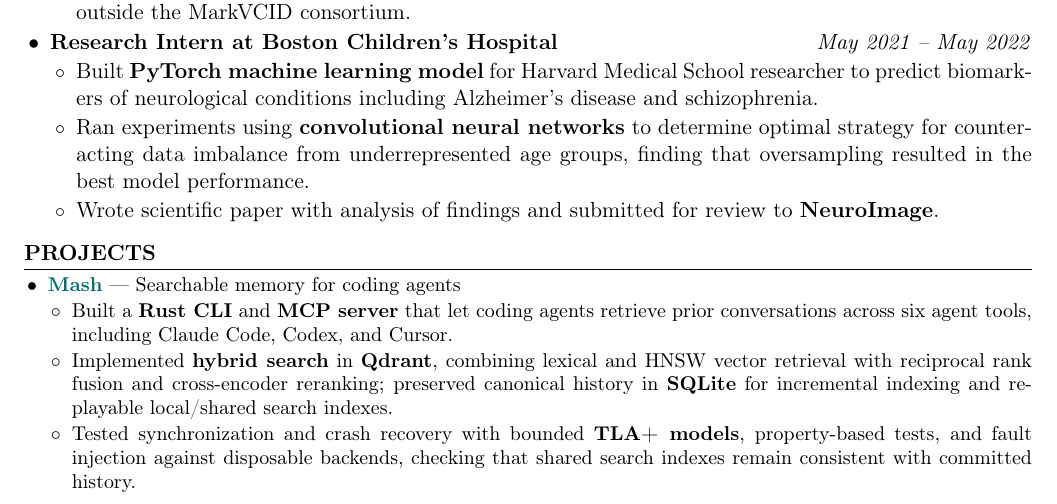
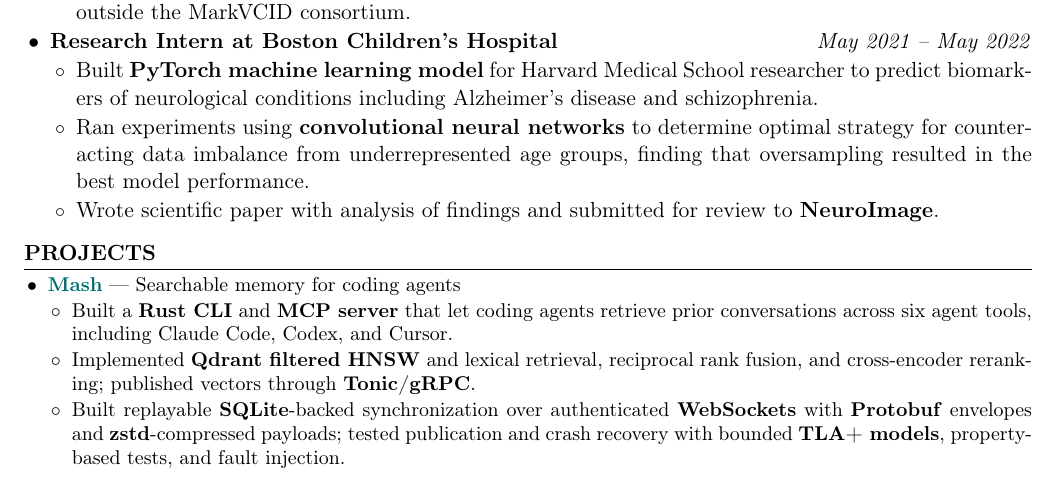
Before and after one commit to kojah/resume, a LaTeX CV (resume.tex): part of page 1 of 2, cut so that both start at the same text. Compiled offline with pdfLaTeX.

Commit message:
Specify Mash retrieval and wire protocols in resume

```diff
--- a/resume.tex
+++ b/resume.tex
@@ -6,6 +6,8 @@
 \usepackage{xcolor}
 \usepackage[T1]{fontenc}
 \usepackage{inputenc}
+\input{glyphtounicode}
+\pdfgentounicode=1
 \usepackage{titlesec}
 
 \definecolor{teal}{RGB}{0, 112, 112}
@@ -77,8 +79,8 @@
   \item \textbf{\href{https://github.com/kojah/mash}{Mash}} --- Searchable memory for coding agents
   \begin{itemize}
     \item Built a \textbf{Rust CLI} and \textbf{MCP server} that let coding agents retrieve prior conversations across six agent tools, including Claude Code, Codex, and Cursor.
-    \item Implemented \textbf{hybrid search} in \textbf{Qdrant}, combining lexical and HNSW vector retrieval with reciprocal rank fusion and cross-encoder reranking; preserved canonical history in \textbf{SQLite} for incremental indexing and replayable local/shared search indexes.
-    \item Tested synchronization and crash recovery with bounded \textbf{TLA+ models}, property-based tests, and fault injection against disposable backends, checking that shared search indexes remain consistent with committed history.
+    \item Implemented \textbf{Qdrant filtered HNSW} and lexical retrieval, reciprocal rank fusion, and cross-encoder reranking; published vectors through \textbf{Tonic/gRPC}.
+    \item Built replayable \textbf{SQLite}-backed synchronization over authenticated \textbf{WebSockets} with \textbf{Protobuf} envelopes and \textbf{zstd}-compressed payloads; tested publication and crash recovery with bounded \textbf{TLA+ models}, property-based tests, and fault injection.
   \end{itemize}
   \item \textbf{\href{https://github.com/kojah/gohawk}{gohawk}} --- Static analyzer for Go concurrency and resource bugs
   \begin{itemize}
```
Also changed, not shown: resume.pdf.
